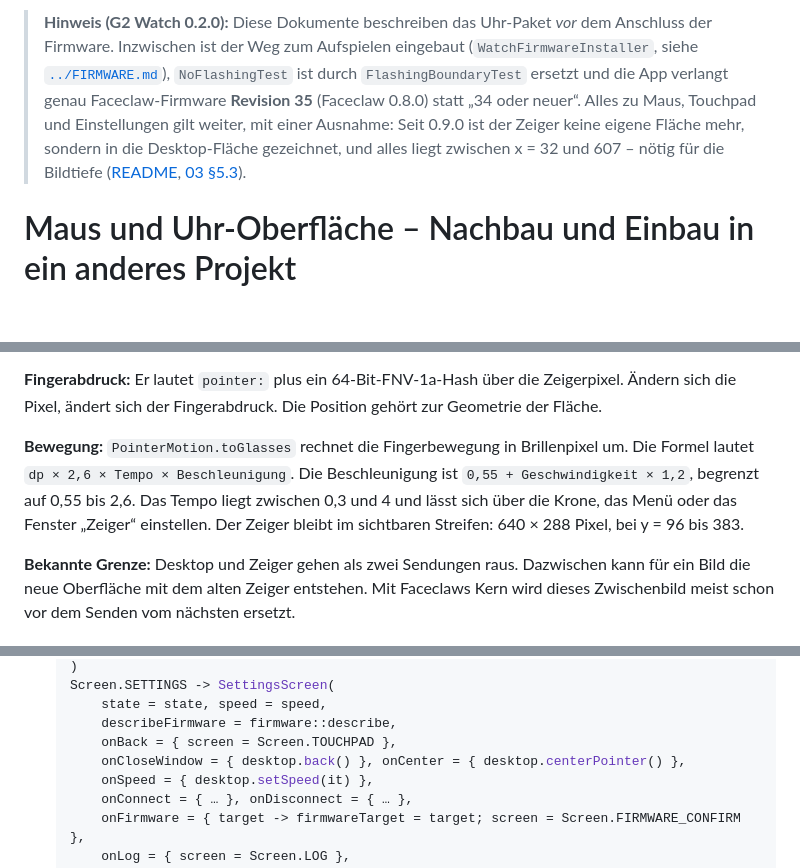
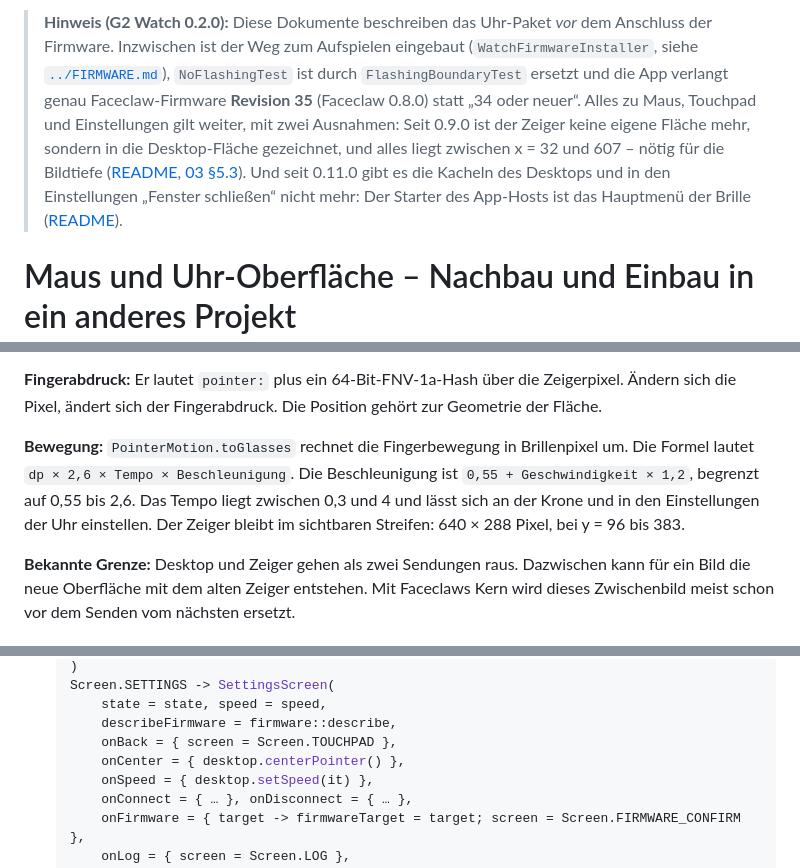
Before and after one commit to MADTreasures/ER-G2-custom, a Markdown page: docs/uhr-paket/EINBAU_MAUS_UND_UHR.md, 3 parts joined by grey strips. Drawn GitHub-style; blank space fills up the shorter version.

```diff
--- a/docs/uhr-paket/EINBAU_MAUS_UND_UHR.md
+++ b/docs/uhr-paket/EINBAU_MAUS_UND_UHR.md
@@ -2,9 +2,11 @@
 > Firmware. Inzwischen ist der Weg zum Aufspielen eingebaut (`WatchFirmwareInstaller`, siehe
 > [`../FIRMWARE.md`](../FIRMWARE.md)), `NoFlashingTest` ist durch `FlashingBoundaryTest` ersetzt und die
 > App verlangt genau Faceclaw-Firmware **Revision 35** (Faceclaw 0.8.0) statt „34 oder neuer“.
-> Alles zu Maus, Touchpad und Einstellungen gilt weiter, mit einer Ausnahme: Seit 0.9.0 ist der Zeiger
+> Alles zu Maus, Touchpad und Einstellungen gilt weiter, mit zwei Ausnahmen: Seit 0.9.0 ist der Zeiger
 > keine eigene Fläche mehr, sondern in die Desktop-Fläche gezeichnet, und alles liegt zwischen x = 32 und
 > 607 – nötig für die Bildtiefe ([README](../../README.md#bildtiefe), [03 §5.3](../app-entwicklung/03_Uhr-Apps.md#53-bildtiefe-und-bildrand)).
+> Und seit 0.11.0 gibt es die Kacheln des Desktops und in den Einstellungen „Fenster schließen“ nicht mehr:
+> Der Starter des App-Hosts ist das Hauptmenü der Brille ([README](../../README.md#apps-auf-der-brille)).
 
 # Maus und Uhr-Oberfläche – Nachbau und Einbau in ein anderes Projekt
 
@@ -85,7 +87,7 @@ Pixel außerhalb des Bildschirms zählen als dunkel. Weil jedes Pixel für sich
 
 **Fingerabdruck:** Er lautet `pointer:` plus ein 64-Bit-FNV-1a-Hash über die Zeigerpixel. Ändern sich die Pixel, ändert sich der Fingerabdruck. Die Position gehört zur Geometrie der Fläche.
 
-**Bewegung:** `PointerMotion.toGlasses` rechnet die Fingerbewegung in Brillenpixel um. Die Formel lautet `dp × 2,6 × Tempo × Beschleunigung`. Die Beschleunigung ist `0,55 + Geschwindigkeit × 1,2`, begrenzt auf 0,55 bis 2,6. Das Tempo liegt zwischen 0,3 und 4 und lässt sich über die Krone, das Menü oder das Fenster „Zeiger“ einstellen. Der Zeiger bleibt im sichtbaren Streifen: 640 × 288 Pixel, bei y = 96 bis 383.
+**Bewegung:** `PointerMotion.toGlasses` rechnet die Fingerbewegung in Brillenpixel um. Die Formel lautet `dp × 2,6 × Tempo × Beschleunigung`. Die Beschleunigung ist `0,55 + Geschwindigkeit × 1,2`, begrenzt auf 0,55 bis 2,6. Das Tempo liegt zwischen 0,3 und 4 und lässt sich an der Krone und in den Einstellungen der Uhr einstellen. Der Zeiger bleibt im sichtbaren Streifen: 640 × 288 Pixel, bei y = 96 bis 383.
 
 **Bekannte Grenze:** Desktop und Zeiger gehen als zwei Sendungen raus. Dazwischen kann für ein Bild die neue Oberfläche mit dem alten Zeiger entstehen. Mit Faceclaws Kern wird dieses Zwischenbild meist schon vor dem Senden vom nächsten ersetzt.
 
@@ -124,7 +126,7 @@ Pixel außerhalb des Bildschirms zählen als dunkel. Weil jedes Pixel für sich
        state = state, speed = speed,
        describeFirmware = firmware::describe,
        onBack = { screen = Screen.TOUCHPAD },
-       onCloseWindow = { desktop.back() }, onCenter = { desktop.centerPointer() },
+       onCenter = { desktop.centerPointer() },
        onSpeed = { desktop.setSpeed(it) },
        onConnect = { … }, onDisconnect = { … },
        onFirmware = { target -> firmwareTarget = target; screen = Screen.FIRMWARE_CONFIRM },
```
Also changed, not shown: other parts of docs/uhr-paket/EINBAU_MAUS_UND_UHR.md (+2 -2 lines), docs/uhr-paket/ARCHITEKTUR.md (+6 -5 lines).
